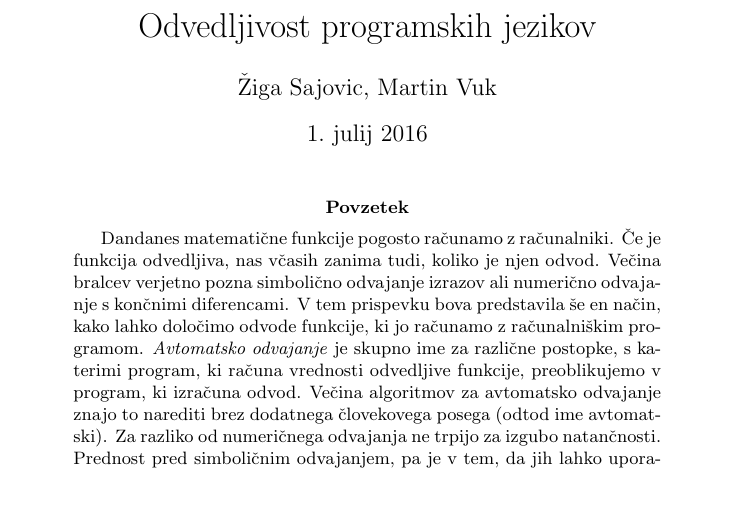
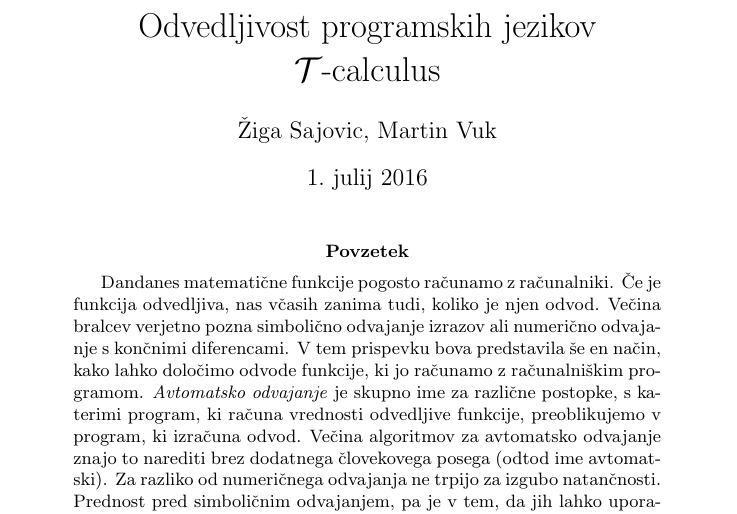
Before and after one commit to ZigaSajovic/dCpp, a LaTeX paper (autodiff.tex): part of page 1 of 9, cut so that both start at the same text. Compiled offline with pdfLaTeX.

Commit message:
Commit da mi dovoli pull

```diff
--- a/autodiff.tex
+++ b/autodiff.tex
@@ -16,7 +16,7 @@
 \DeclareMathOperator{\interior}{int}
 \newtheorem{definicija}{Definicija}[section]
 \newtheorem{izrek}{Izrek}[section]
-\title{Odvedljivost programskih jezikov}
+\title{Odvedljivost programskih jezikov\\ $\T$-calculus}
 \author{Žiga Sajovic, Martin Vuk}
 \begin{document}
 \maketitle
```
Also changed, not shown: autodiff.pdf (added), 4 other files.
